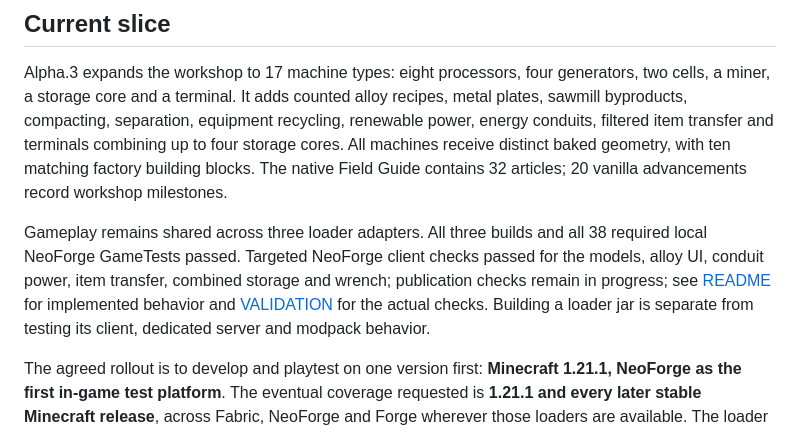
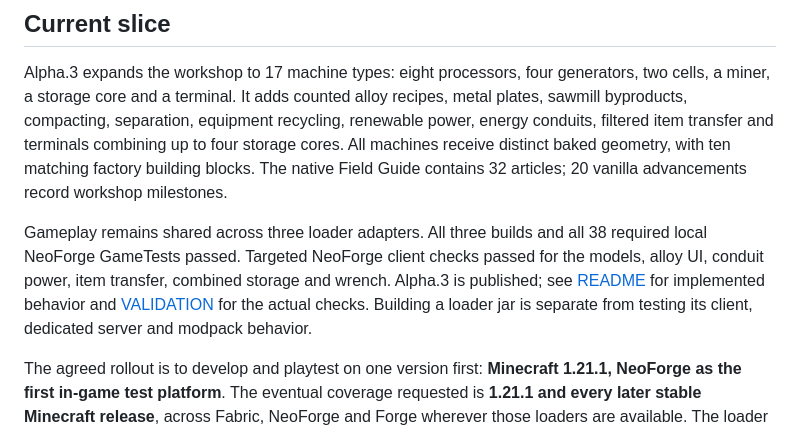
Before and after one commit to Thespiki/Technologia, a Markdown page: docs/ROADMAP.md, the part around the change. Drawn GitHub-style.

```diff
--- a/docs/ROADMAP.md
+++ b/docs/ROADMAP.md
@@ -4,7 +4,7 @@
 
 Alpha.3 expands the workshop to 17 machine types: eight processors, four generators, two cells, a miner, a storage core and a terminal. It adds counted alloy recipes, metal plates, sawmill byproducts, compacting, separation, equipment recycling, renewable power, energy conduits, filtered item transfer and terminals combining up to four storage cores. All machines receive distinct baked geometry, with ten matching factory building blocks. The native Field Guide contains 32 articles; 20 vanilla advancements record workshop milestones.
 
-Gameplay remains shared across three loader adapters. All three builds and all 38 required local NeoForge GameTests passed. Targeted NeoForge client checks passed for the models, alloy UI, conduit power, item transfer, combined storage and wrench; publication checks remain in progress; see [README](../README.md) for implemented behavior and [VALIDATION](VALIDATION.md) for the actual checks. Building a loader jar is separate from testing its client, dedicated server and modpack behavior.
+Gameplay remains shared across three loader adapters. All three builds and all 38 required local NeoForge GameTests passed. Targeted NeoForge client checks passed for the models, alloy UI, conduit power, item transfer, combined storage and wrench. Alpha.3 is published; see [README](../README.md) for implemented behavior and [VALIDATION](VALIDATION.md) for the actual checks. Building a loader jar is separate from testing its client, dedicated server and modpack behavior.
 
 The agreed rollout is to develop and playtest on one version first: **Minecraft 1.21.1, NeoForge as the first in-game test platform**. The eventual coverage requested is **1.21.1 and every later stable Minecraft release**, across Fabric, NeoForge and Forge wherever those loaders are available. The loader adapters are prepared early to keep gameplay portable; simultaneous release on every target is not a prerequisite for the first playable milestone. Snapshots are excluded unless requested.
 
```
Also changed, not shown: docs/VALIDATION.md (+6 -2 lines).
